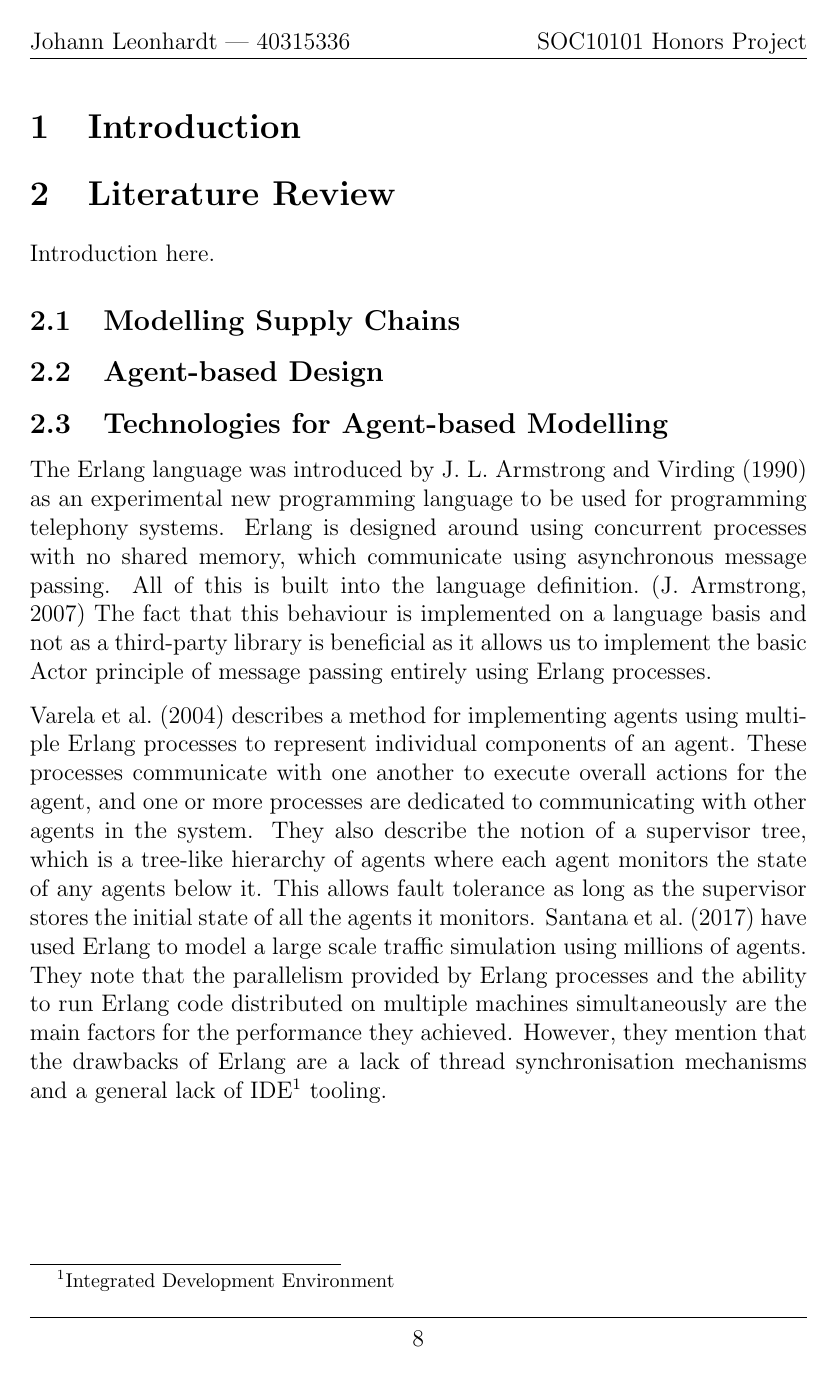
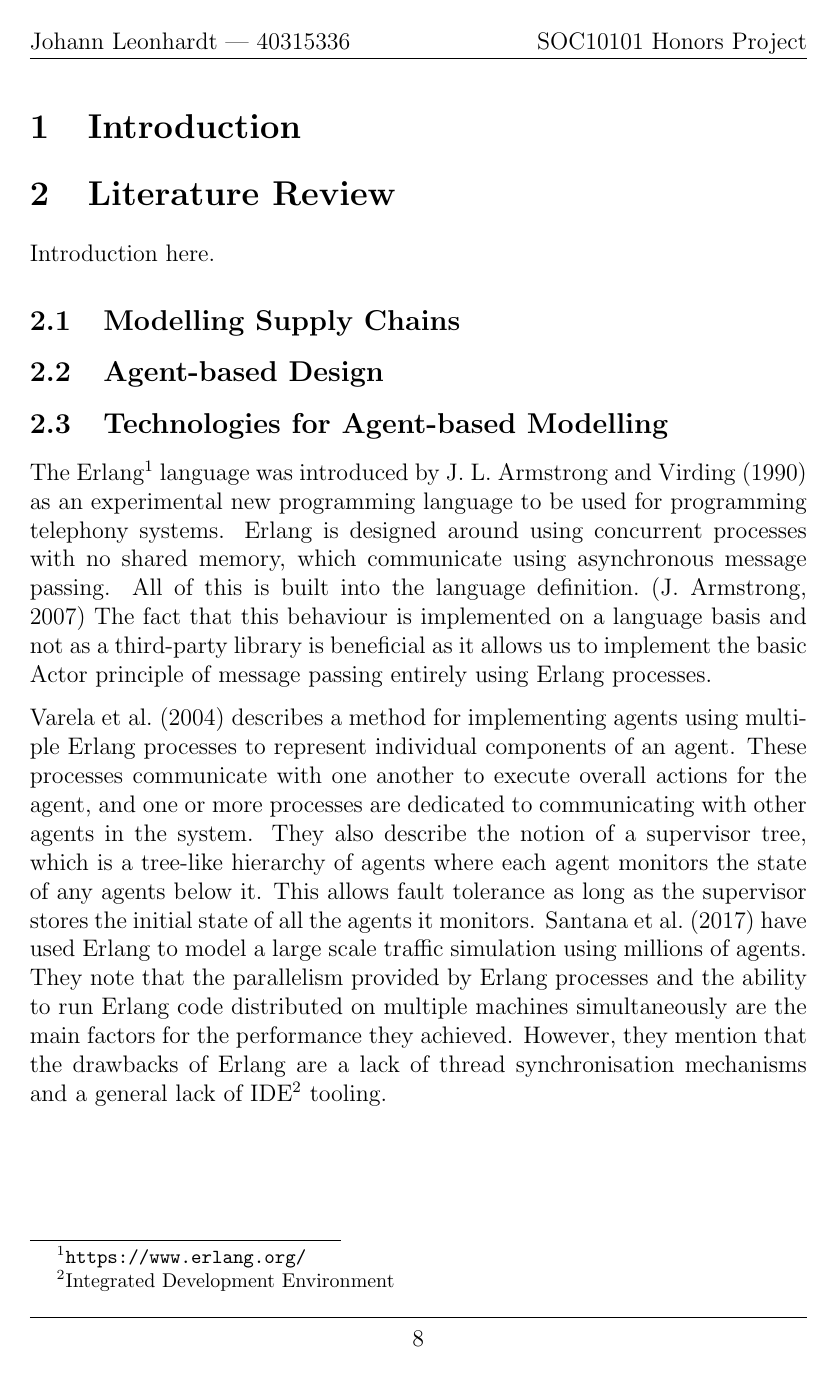
Before and after one commit to glugg23/honours_project, a LaTeX thesis (dissertation/dissertation.tex, which reads dissertation/literature_review.tex): page 9 of 13. Compiled offline with pdfLaTeX.

Commit message:
Add hyperref package and add Erlang footnote

```diff
--- a/dissertation/dissertation.tex
+++ b/dissertation/dissertation.tex
@@ -3,7 +3,6 @@
 \usepackage{fancyhdr}
 \usepackage{titlesec}
 \newcommand{\sectionbreak}{\clearpage}
-\usepackage{apacite}
 % !TEX encoding = UTF-8 Unicode
 \usepackage[utf8]{inputenc} % set input encoding (not needed with XeLaTeX)
 \usepackage{graphicx} % support the \includegraphics command and options
@@ -16,6 +15,8 @@
 \usepackage{verbatim} % adds environment for commenting out blocks of text & for better verbatim
 \usepackage{subfig} % make it possible to include more than one captioned figure/table in a single float
 \usepackage[toc,page]{appendix}
+\usepackage[hidelinks]{hyperref} % for clickable links, hide the colour boxes surrounding the links
+\usepackage{apacite} % needs to be loaded here or hyperref breaks things
 
 \pagestyle{fancyplain}
 \fancyhf{}
--- a/dissertation/literature_review.tex
+++ b/dissertation/literature_review.tex
@@ -8,7 +8,7 @@ Introduction here.
 
 \subsection{Technologies for Agent-based Modelling}
 
-The Erlang language was introduced by \citeA{armstrong1990erlang} as an experimental new programming language to be used for programming telephony systems.
+The Erlang\footnote{\url{https://www.erlang.org/}} language was introduced by \citeA{armstrong1990erlang} as an experimental new programming language to be used for programming telephony systems.
 Erlang is designed around using concurrent processes with no shared memory, which communicate using asynchronous message passing.
 All of this is built into the language definition.~\cite{armstrong2007history}
 The fact that this behaviour is implemented on a language basis and not as a third-party library is beneficial as it allows us to implement the basic Actor principle of message passing entirely using Erlang processes.
```
